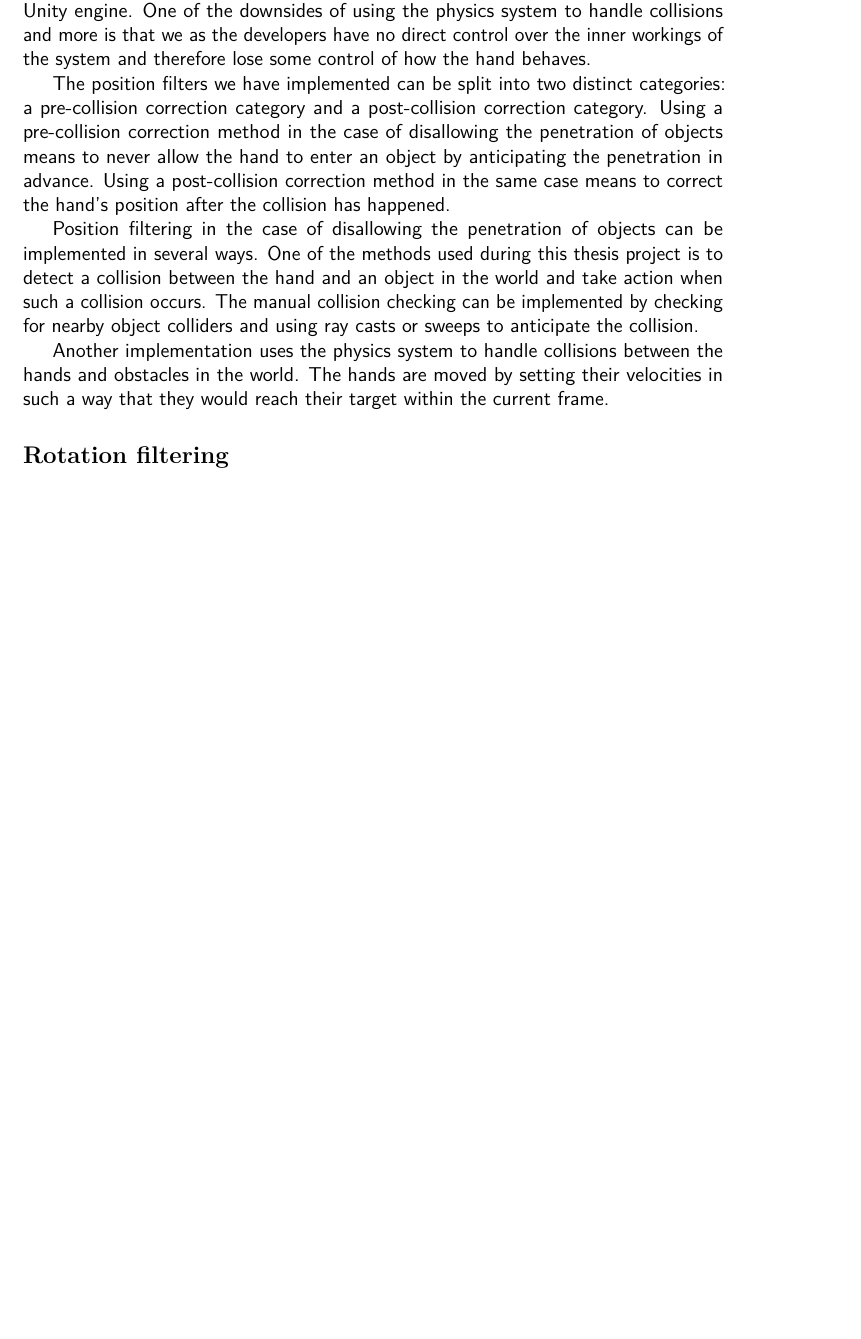
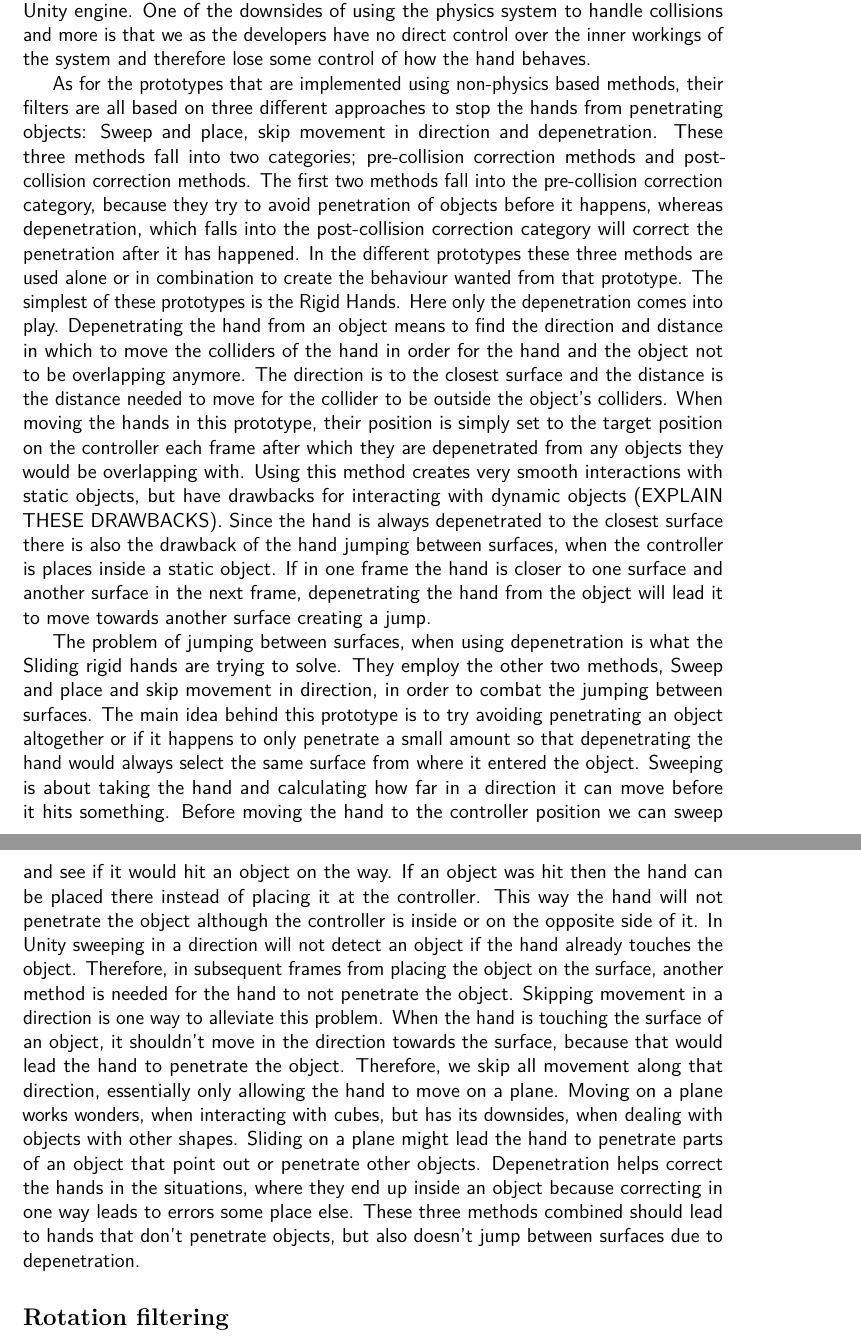
Before and after one commit to phillipphoenix/HandsVRThesis, a LaTeX thesis (preamble.tex, which reads experimentalAnalysis.tex): part of page 12 of 19 before the commit and two parts of pages 12 and 13 of 20 after it, the two joined at a grey line, cut so that both start at the same text, the shorter picture padded with empty space. Compiled offline with pdfLaTeX.

Commit message:
Removed some older stuff and replaced it. This was all in the position filtering section.

```diff
--- a/experimentalAnalysis.tex
+++ b/experimentalAnalysis.tex
@@ -87,12 +87,10 @@ The following two figures show an image sequence of a hand with no input filteri
 \textbf{How can we filter the player's positional input?}\\
 Implementing position filtering for hands is about determining how to make the hand follow the controller. All of our 5 prototypes use position filtering, but the implementations of the filters differ. The first distinction is between physics bases and non-physics based methods. The physics hand is the only one of our prototypes that falls into the first category. The way the physics hand is moved towards the controller is to set the velocity each frame so that the hand will reach the controller within the next frame using the physics system. Using velocities and the physics system to move the hand has several positive aspects. The main gain of using the physics system to move is that it adheres to the rules of the system, including collisions, which means that the hand will not penetrate objects in the world which have colliders. Using the physics system to avoid penetration is very efficient since it's one of the core features of the Unity engine. One of the downsides of using the physics system to handle collisions and more is that we as the developers have no direct control over the inner workings of the system and therefore lose some control of how the hand behaves.
 
-% This is older stuff.
-The position filters we have implemented can be split into two distinct categories: a pre-collision correction category and a post-collision correction category. Using a pre-collision correction method in the case of disallowing the penetration of objects means to never allow the hand to enter an object by anticipating the penetration in advance. Using a post-collision correction method in the same case means to correct the hand's position after the collision has happened.
+As for the prototypes that are implemented using non-physics based methods, their filters are all based on three different approaches to stop the hands from penetrating objects: Sweep and place, skip movement in direction and depenetration. These three methods fall into two categories; pre-collision correction methods and post-collision correction methods. The first two methods fall into the pre-collision correction category, because they try to avoid penetration of objects before it happens, whereas depenetration, which falls into the post-collision correction category will correct the penetration after it has happened. In the different prototypes these three methods are used alone or in combination to create the behaviour wanted from that prototype. The simplest of these prototypes is the Rigid Hands. Here only the depenetration comes into play. Depenetrating the hand from an object means to find the direction and distance in which to move the colliders of the hand in order for the hand and the object not to be overlapping anymore. The direction is to the closest surface and the distance is the distance needed to move for the collider to be outside the object's colliders. When moving the hands in this prototype, their position is simply set to the target position on the controller each frame after which they are depenetrated from any objects they would be overlapping with. Using this method creates very smooth interactions with static objects, but have drawbacks for interacting with dynamic objects (EXPLAIN THESE DRAWBACKS). Since the hand is always depenetrated to the closest surface there is also the drawback of the hand jumping between surfaces, when the controller is places inside a static object. If in one frame the hand is closer to one surface and another surface in the next frame, depenetrating the hand from the object will lead it to move towards another surface creating a jump.
 
-Position filtering in the case of disallowing the penetration of objects can be implemented in several ways. One of the methods used during this thesis project is to detect a collision between the hand and an object in the world and take action when such a collision occurs. The manual collision checking can be implemented by checking for nearby object colliders and using ray casts or sweeps to anticipate the collision.
+The problem of jumping between surfaces, when using depenetration is what the Sliding rigid hands are trying to solve. They employ the other two methods, Sweep and place and skip movement in direction, in order to combat the jumping between surfaces. The main idea behind this prototype is to try avoiding penetrating an object altogether or if it happens to only penetrate a small amount so that depenetrating the hand would always select the same surface from where it entered the object. Sweeping is about taking the hand and calculating how far in a direction it can move before it hits something. Before moving the hand to the controller position we can sweep and see if it would hit an object on the way. If an object was hit then the hand can be placed there instead of placing it at the controller. This way the hand will not penetrate the object although the controller is inside or on the opposite side of it. In Unity sweeping in a direction will not detect an object if the hand already touches the object. Therefore, in subsequent frames from placing the object on the surface, another method is needed for the hand to not penetrate the object. Skipping movement in a direction is one way to alleviate this problem. When the hand is touching the surface of an object, it shouldn't move in the direction towards the surface, because that would lead the hand to penetrate the object. Therefore, we skip all movement along that direction, essentially only allowing the hand to move on a plane. Moving on a plane works wonders, when interacting with cubes, but has its downsides, when dealing with objects with other shapes. Sliding on a plane might lead the hand to penetrate parts of an object that point out or penetrate other objects. Depenetration helps correct the hands in the situations, where they end up inside an object because correcting in one way leads to errors some place else. These three methods combined should lead to hands that don't penetrate objects, but also doesn't jump between surfaces due to depenetration.
 
-Another implementation uses the physics system to handle collisions between the hands and obstacles in the world. The hands are moved by setting their velocities in such a way that they would reach their target within the current frame.
 
 \subsection{Rotation filtering}
 \label{subsec:categoryRotationFiltering}
```
